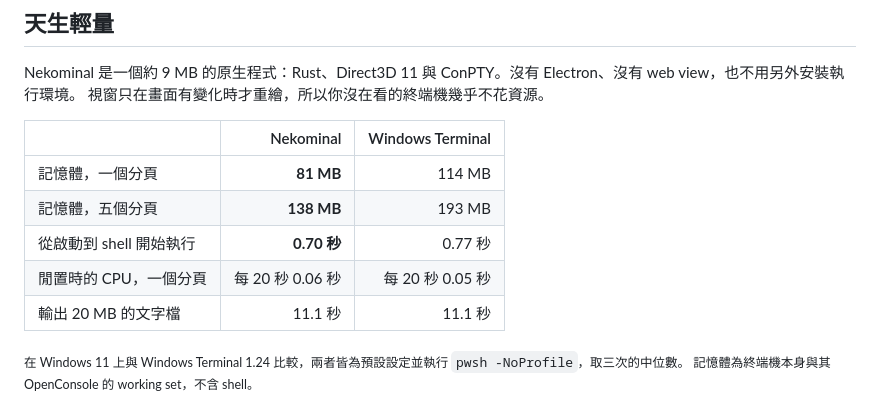
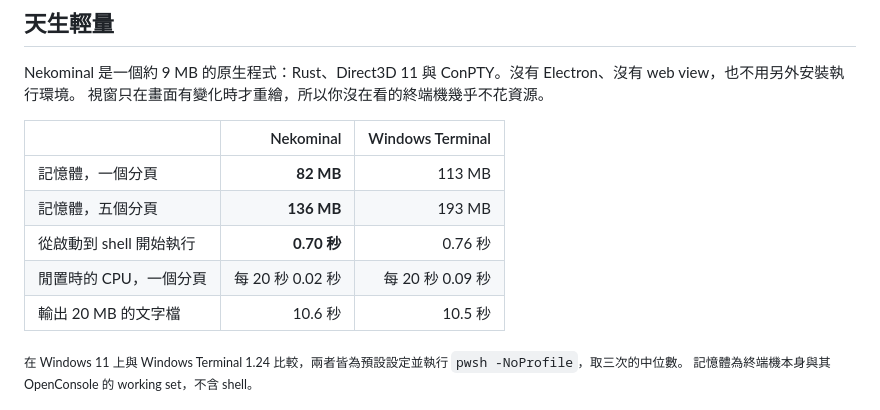
Before and after one commit to KoukeNeko/Nekominal, a Markdown page: README.zh-TW.md, the part around the change. Drawn GitHub-style.

```diff
--- a/README.zh-TW.md
+++ b/README.zh-TW.md
@@ -34,11 +34,11 @@ Nekominal 是一個約 9 MB 的原生程式：Rust、Direct3D 11 與 ConPTY。
 
 |  | Nekominal | Windows Terminal |
 | --- | ---: | ---: |
-| 記憶體，一個分頁 | **81 MB** | 114 MB |
-| 記憶體，五個分頁 | **138 MB** | 193 MB |
-| 從啟動到 shell 開始執行 | **0.70 秒** | 0.77 秒 |
-| 閒置時的 CPU，一個分頁 | 每 20 秒 0.06 秒 | 每 20 秒 0.05 秒 |
-| 輸出 20 MB 的文字檔 | 11.1 秒 | 11.1 秒 |
+| 記憶體，一個分頁 | **82 MB** | 113 MB |
+| 記憶體，五個分頁 | **136 MB** | 193 MB |
+| 從啟動到 shell 開始執行 | **0.70 秒** | 0.76 秒 |
+| 閒置時的 CPU，一個分頁 | 每 20 秒 0.02 秒 | 每 20 秒 0.09 秒 |
+| 輸出 20 MB 的文字檔 | 10.6 秒 | 10.5 秒 |
 
 <sub>在 Windows 11 上與 Windows Terminal 1.24 比較，兩者皆為預設設定並執行 `pwsh -NoProfile`，取三次的中位數。
 記憶體為終端機本身與其 OpenConsole 的 working set，不含 shell。</sub>
```
Also changed, not shown: README.md (+5 -5 lines).
